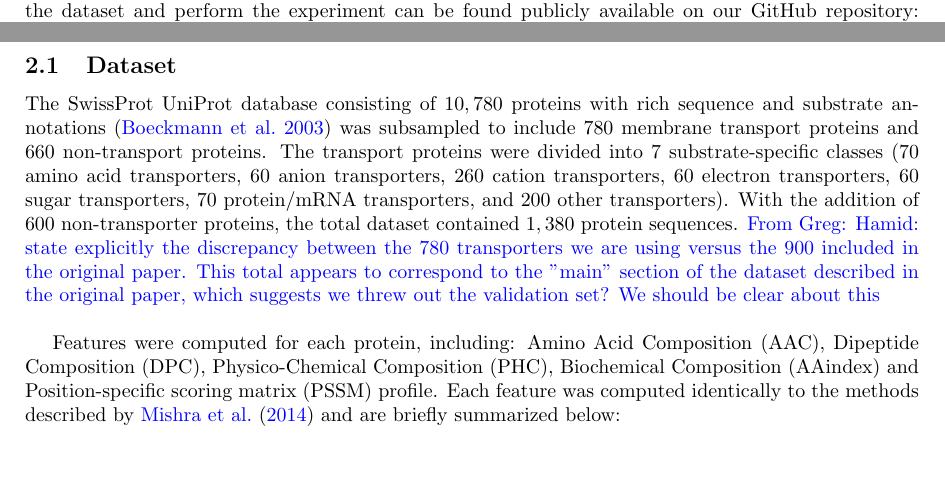
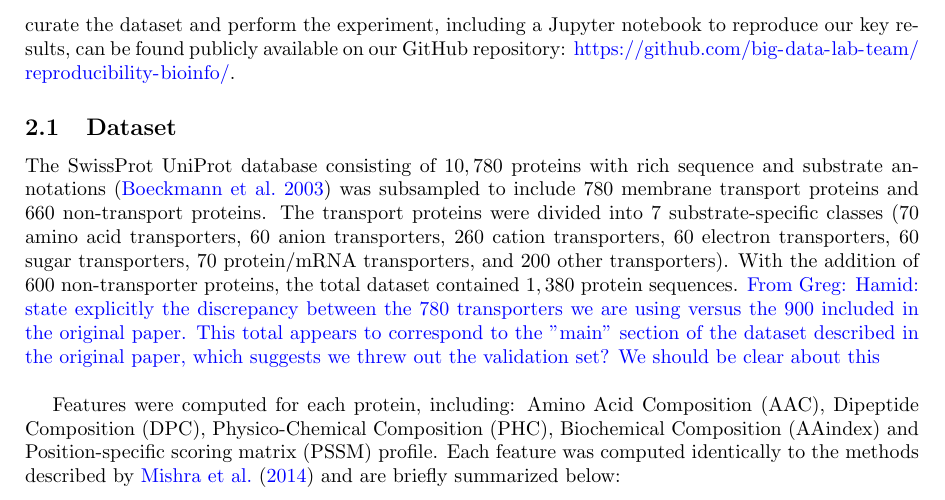
Before and after one commit to big-data-lab-team/reproducibility-bioinfo, a LaTeX document (paper/main.tex, which reads paper/sections/materials.tex): two parts of pages 1 and 2 of 18 before the commit and part of page 2 of 18 after it, the two joined at a grey line, cut at the place of the change, the shorter picture padded with empty space. Compiled offline with pdfLaTeX.

Commit message:
Added comment on notebook

```diff
--- a/paper/sections/materials.tex
+++ b/paper/sections/materials.tex
@@ -3,7 +3,7 @@
 The materials and methods described in this section present a replication of the study performed
 by~\citet{mishra2014prediction}. In cases where insufficient details were provided for replication,
 these decision points were noted and several sensible options selected and compared. All software
-developed to curate the dataset and perform the experiment can be found publicly available on
+developed to curate the dataset and perform the experiment, including a Jupyter notebook to reproduce our key results, can be found publicly available on
 our GitHub repository: \url{https://github.com/big-data-lab-team/reproducibility-bioinfo/}.
 
 \subsection{Dataset}
```
